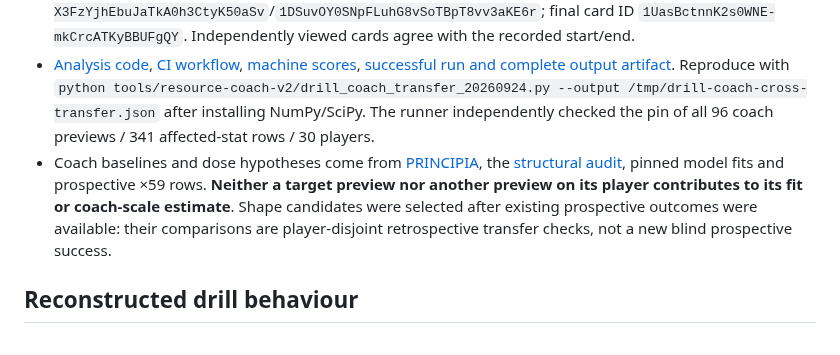
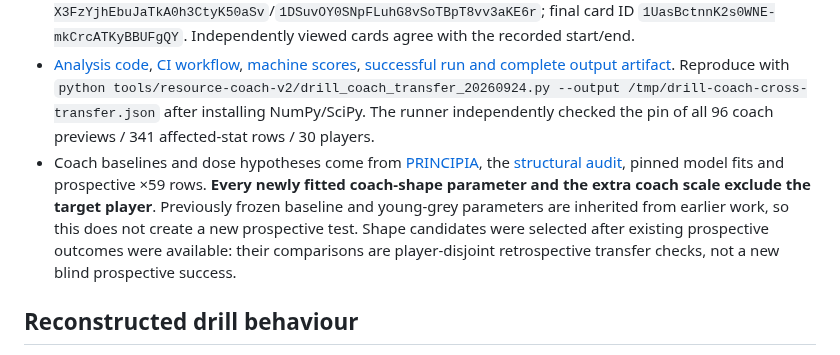
Before and after one commit to PayloadGuard-PLG/AIntegrity-Squad-Optimiser, a Markdown page: calibration/fractional-settlement/DRILL_COACH_CROSS_TRANSFER_20260924.md, the part around the change. GitHub-like rendering.

Commit message:
Clarify inherited baseline parameters in player-disjoint evaluation

```diff
--- a/calibration/fractional-settlement/DRILL_COACH_CROSS_TRANSFER_20260924.md
+++ b/calibration/fractional-settlement/DRILL_COACH_CROSS_TRANSFER_20260924.md
@@ -7,7 +7,7 @@
 * Verbatim ordered cells and original Drive image IDs from [Resource Coach Experiment Log — v1](https://docs.google.com/spreadsheets/d/1Sgu5etUVWCmpigbsyA280x33MwnMLW7po9TLU3V4QmI/edit), tabs `Haggag_Drill_Sequence` and `Haggag_Teamplay_Raw`: [raw snapshot](haggag-ordered-raw-20260924.json). The 125 captured rows are in **capture order**; inferred drill-run numbers differ when reports are absent.
 * Original Drive card images independently checked: baseline ID `1B48-iSK4IEiDOm6sboFpN4QGzCggZuEZ`; drill/nominal 1.35% ID `1gbqloEJIYRdnbzBuMGO3HtHhUnYAQz5Q`; gap reports HAG-R095/R096 IDs `1DEk2-X3FzYjhEbuJaTkA0h3CtyK50aSv`/`1DSuvOY0SNpFLuhG8vSoTBpT8vv3aKE6r`; final card ID `1UasBctnnK2s0WNE-mkCrcATKyBBUFgQY`. Independently viewed cards agree with the recorded start/end.
 * [Analysis code](../../tools/resource-coach-v2/drill_coach_transfer_20260924.py), [CI workflow](../../.github/workflows/drill-coach-transfer-research.yml), [machine scores](drill-coach-cross-transfer-results-20260924.json), [successful run and complete output artifact](https://github.com/PayloadGuard-PLG/AIntegrity-Squad-Optimiser/actions/runs/36036096867). Reproduce with `python tools/resource-coach-v2/drill_coach_transfer_20260924.py --output /tmp/drill-coach-cross-transfer.json` after installing NumPy/SciPy. The runner independently checked the pin of all 96 coach previews / 341 affected-stat rows / 30 players.
-* Coach baselines and dose hypotheses come from [PRINCIPIA](../../PRINCIPIA.md), the [structural audit](../resource-coach-identification/STRUCTURE_AUDIT_20260924.md), pinned model fits and prospective ×59 rows. **Neither a target preview nor another preview on its player contributes to its fit or coach-scale estimate**. Shape candidates were selected after existing prospective outcomes were available: their comparisons are player-disjoint retrospective transfer checks, not a new blind prospective success.
+* Coach baselines and dose hypotheses come from [PRINCIPIA](../../PRINCIPIA.md), the [structural audit](../resource-coach-identification/STRUCTURE_AUDIT_20260924.md), pinned model fits and prospective ×59 rows. **Every newly fitted coach-shape parameter and the extra coach scale exclude the target player**. Previously frozen baseline and young-grey parameters are inherited from earlier work, so this does not create a new prospective test. Shape candidates were selected after existing prospective outcomes were available: their comparisons are player-disjoint retrospective transfer checks, not a new blind prospective success.
 
 ## Reconstructed drill behaviour
 
```
